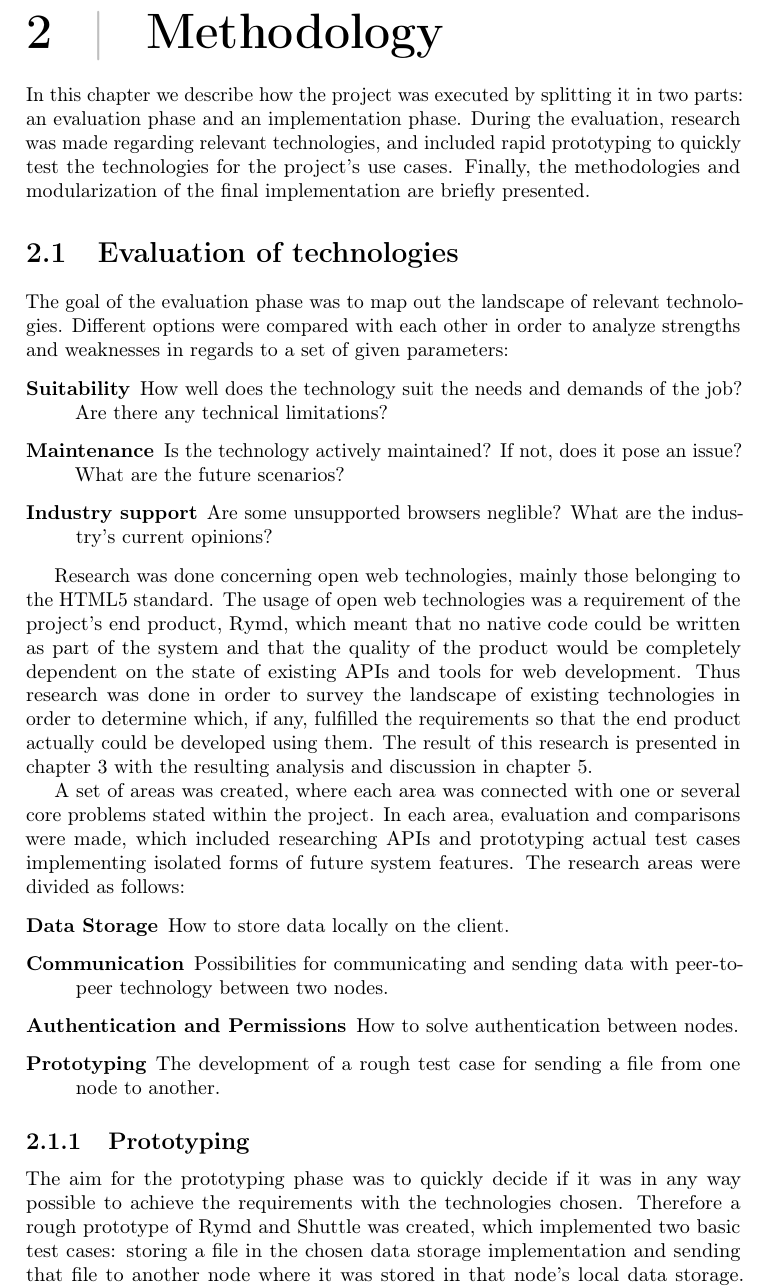
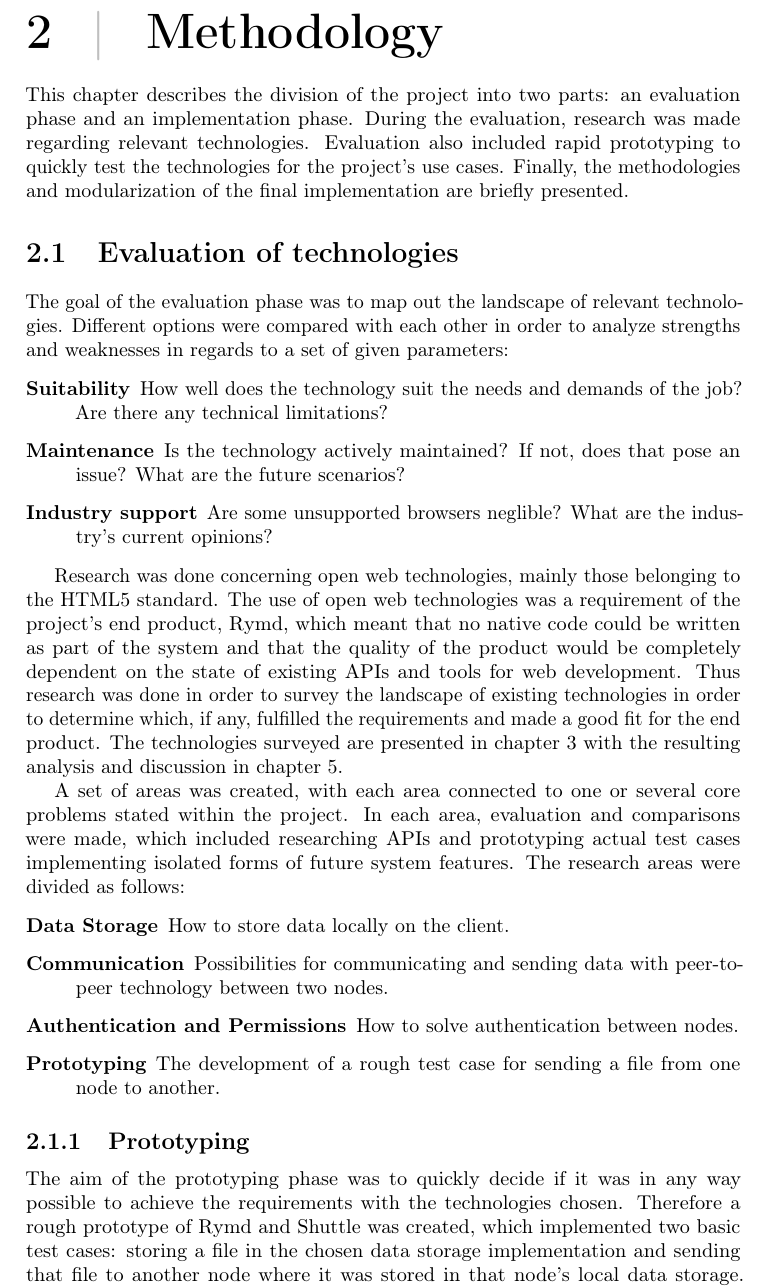
Before and after one commit to rymdjs/report, a LaTeX thesis (Layout.tex, which reads sections/methodology.tex): part of page 5 of 50, cut so that both start at the same text. Compiled offline with pdfLaTeX.

Commit message:
methodoly fixes

```diff
--- a/sections/methodology.tex
+++ b/sections/methodology.tex
@@ -1,4 +1,4 @@
-In this chapter we describe how the project was executed by splitting it in two parts: an evaluation phase and an implementation phase. During the evaluation, research was made regarding relevant technologies, and included rapid prototyping to quickly test the technologies for the project's use cases. Finally, the methodologies and modularization of the final implementation are briefly presented.
+This chapter describes the division of the project into two parts: an evaluation phase and an implementation phase. During the evaluation, research was made regarding relevant technologies. Evaluation also included rapid prototyping to quickly test the technologies for the project's use cases. Finally, the methodologies and modularization of the final implementation are briefly presented.
 
 \section{Evaluation of technologies}
 
@@ -6,13 +6,13 @@ The goal of the evaluation phase was to map out the landscape of relevant techno
 
 \begin{description}
   \item[Suitability] How well does the technology suit the needs and demands of the job? Are there any technical limitations?
-  \item[Maintenance] Is the technology actively maintained? If not, does it pose an issue? What are the future scenarios?
+  \item[Maintenance] Is the technology actively maintained? If not, does that pose an issue? What are the future scenarios?
   \item[Industry support] Are some unsupported browsers neglible? What are the industry's current opinions?
 \end{description}
 
-Research was done concerning open web technologies, mainly those belonging to the HTML5 standard. The usage of open web technologies was a requirement of the project's end product, Rymd, which meant that no native code could be written as part of the system and that the quality of the product would be completely dependent on the state of existing APIs and tools for web development. Thus research was done in order to survey the landscape of existing technologies in order to determine which, if any, fulfilled the requirements so that the end product actually could be developed using them. The result of this research is presented in chapter \ref{chap:tech_background} with the resulting analysis and discussion in chapter \ref{chap:design}.
+Research was done concerning open web technologies, mainly those belonging to the HTML5 standard. The use of open web technologies was a requirement of the project's end product, Rymd, which meant that no native code could be written as part of the system and that the quality of the product would be completely dependent on the state of existing APIs and tools for web development. Thus research was done in order to survey the landscape of existing technologies in order to determine which, if any, fulfilled the requirements and made a good fit for the end product. The technologies surveyed are presented in chapter~\ref{chap:tech_background} with the resulting analysis and discussion in chapter~\ref{chap:design}.
 
-A set of areas was created, where each area was connected with one or several core problems stated within the project. In each area, evaluation and comparisons were made, which included researching APIs and prototyping actual test cases implementing isolated forms of future system features. The research areas were divided as follows:
+A set of areas was created, with each area connected to one or several core problems stated within the project. In each area, evaluation and comparisons were made, which included researching APIs and prototyping actual test cases implementing isolated forms of future system features. The research areas were divided as follows:
 
 \begin{description}
   \item[Data Storage] How to store data locally on the client.
@@ -23,7 +23,7 @@ A set of areas was created, where each area was connected with one or several co
 
 \subsection{Prototyping}
 
-The aim for the prototyping phase was to quickly decide if it was in any way possible to achieve the requirements with the technologies chosen. Therefore a rough prototype of Rymd and Shuttle was created, which implemented two basic test cases: storing a file in the chosen data storage implementation and sending that file to another node where it was stored in that node's local data storage. The prototype worked successfully, which validated the choice of  the particular technologies used. The choices that proved successful were carried over to the next step.
+The aim of the prototyping phase was to quickly decide if it was in any way possible to achieve the requirements with the technologies chosen. Therefore a rough prototype of Rymd and Shuttle was created, which implemented two basic test cases: storing a file in the chosen data storage implementation and sending that file to another node where it was stored in that node's local data storage. The prototype worked successfully, which validated the choice of  the particular technologies used. The choices that proved successful were carried over to the next step.
 
 \section{Implementation}
 
```
